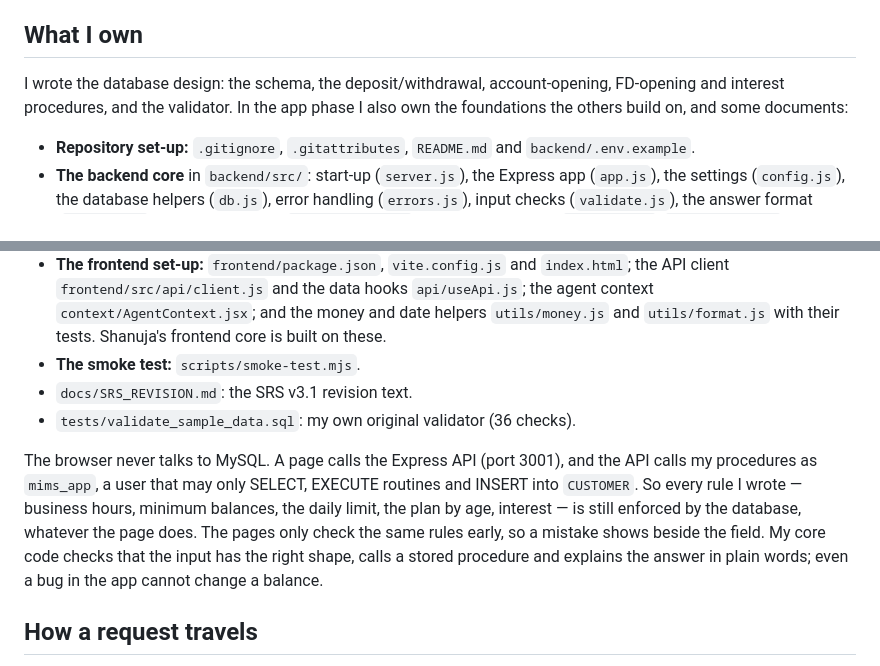
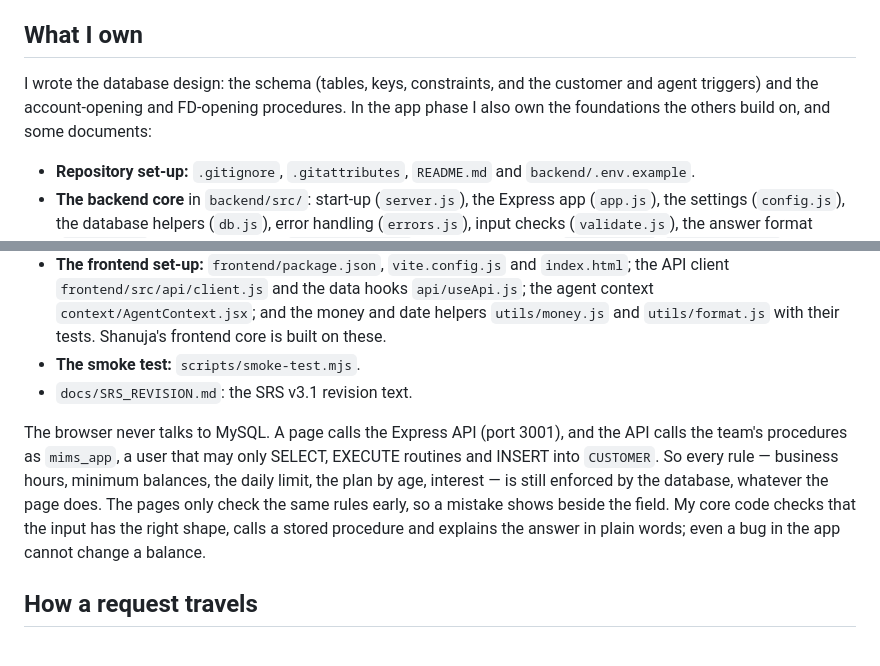
Before and after one commit to VirunGamage/mims-microbanking-system, a Markdown page: docs/walkthroughs/Virun.md, 2 parts joined by grey strips. GitHub-like rendering.

Commit message:
Walkthrough: list only the database files Virun owns

```diff
--- a/docs/walkthroughs/Virun.md
+++ b/docs/walkthroughs/Virun.md
@@ -4,7 +4,7 @@ This explains the files I committed in the app phase. Each part names the real f
 
 ## What I own
 
-I wrote the database design: the schema, the deposit/withdrawal, account-opening, FD-opening and interest procedures, and the validator. In the app phase I also own the foundations the others build on, and some documents:
+I wrote the database design: the schema (tables, keys, constraints, and the customer and agent triggers) and the account-opening and FD-opening procedures. In the app phase I also own the foundations the others build on, and some documents:
 
 - **Repository set-up:** `.gitignore`, `.gitattributes`, `README.md` and `backend/.env.example`.
 - **The backend core** in `backend/src/`: start-up (`server.js`), the Express app (`app.js`), the settings (`config.js`), the database helpers (`db.js`), error handling (`errors.js`), input checks (`validate.js`), the answer format (`respond.js`) and the route list (`routes/index.js`), with the unit tests (`app.test.js`, `errors.test.js`, `validate.test.js`) and the database test `integration/db.test.js`. Every other route file is built on these.
@@ -12,9 +12,8 @@ I wrote the database design: the schema, the deposit/withdrawal, account-opening
 - **The frontend set-up:** `frontend/package.json`, `vite.config.js` and `index.html`; the API client `frontend/src/api/client.js` and the data hooks `api/useApi.js`; the agent context `context/AgentContext.jsx`; and the money and date helpers `utils/money.js` and `utils/format.js` with their tests. Shanuja's frontend core is built on these.
 - **The smoke test:** `scripts/smoke-test.mjs`.
 - `docs/SRS_REVISION.md`: the SRS v3.1 revision text.
-- `tests/validate_sample_data.sql`: my own original validator (36 checks).
 
-The browser never talks to MySQL. A page calls the Express API (port 3001), and the API calls my procedures as `mims_app`, a user that may only SELECT, EXECUTE routines and INSERT into `CUSTOMER`. So every rule I wrote — business hours, minimum balances, the daily limit, the plan by age, interest — is still enforced by the database, whatever the page does. The pages only check the same rules early, so a mistake shows beside the field. My core code checks that the input has the right shape, calls a stored procedure and explains the answer in plain words; even a bug in the app cannot change a balance.
+The browser never talks to MySQL. A page calls the Express API (port 3001), and the API calls the team's procedures as `mims_app`, a user that may only SELECT, EXECUTE routines and INSERT into `CUSTOMER`. So every rule — business hours, minimum balances, the daily limit, the plan by age, interest — is still enforced by the database, whatever the page does. The pages only check the same rules early, so a mistake shows beside the field. My core code checks that the input has the right shape, calls a stored procedure and explains the answer in plain words; even a bug in the app cannot change a balance.
 
 ## How a request travels
 
```
